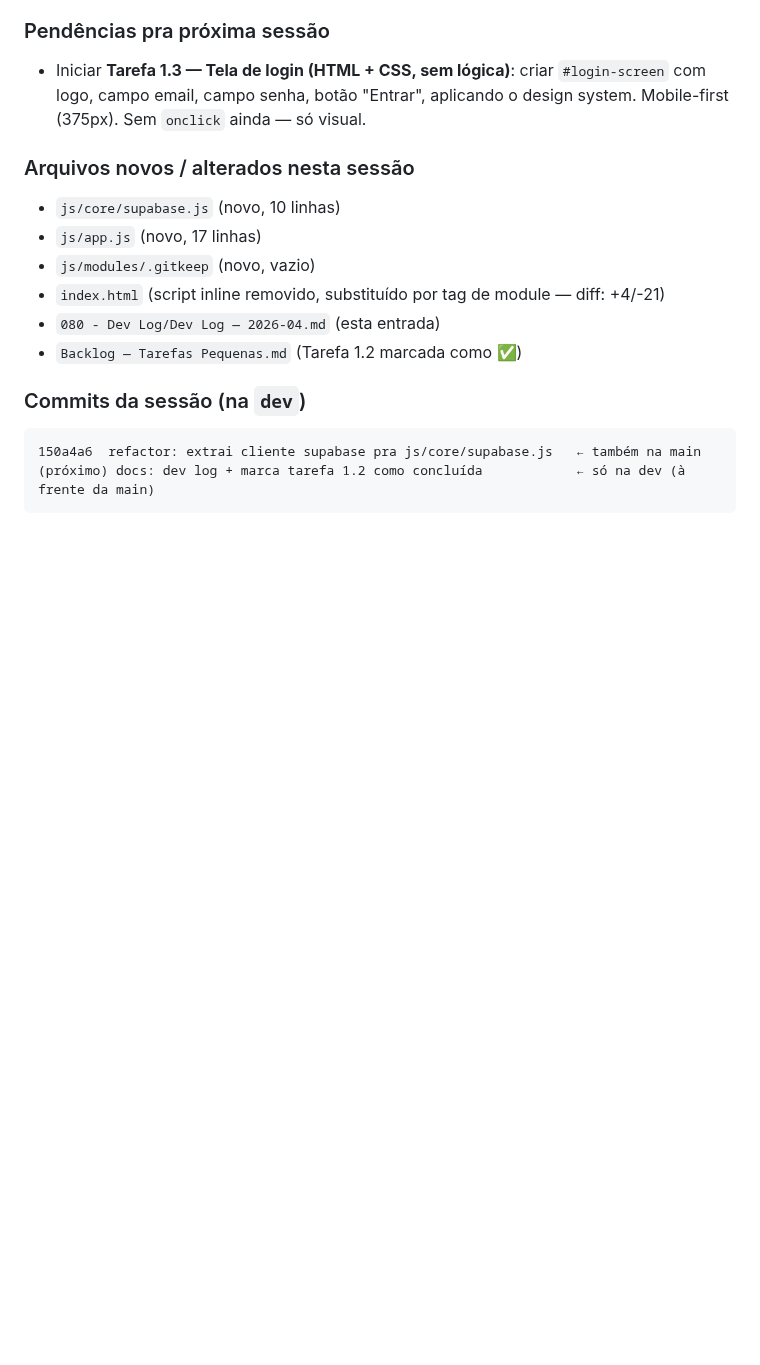
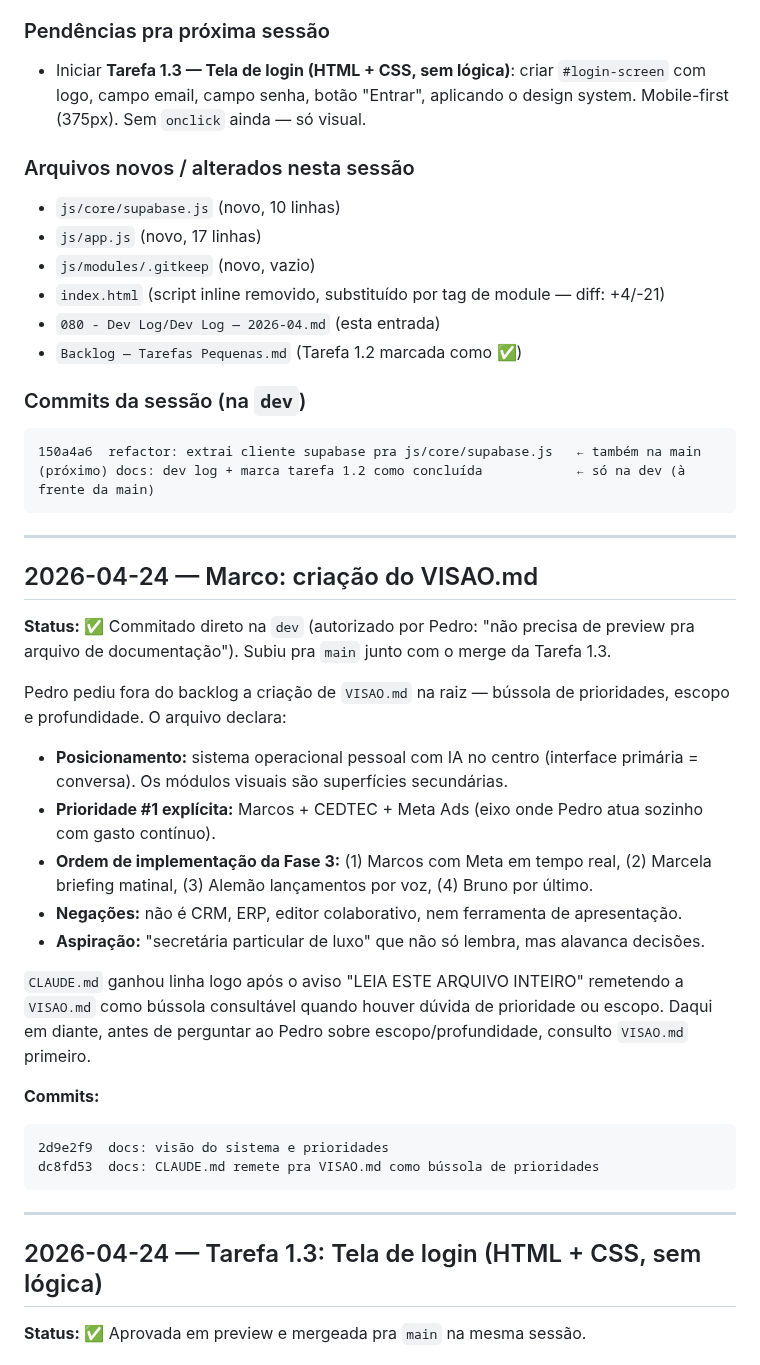
Before and after one commit to pedropertel/assistente-v4, a Markdown page: 080 - Dev Log/Dev Log — 2026-04.md, the part around one of its changes. GitHub-like rendering; blank space fills up the shorter version.

Commit message:
docs: dev log + marca tarefa 1.3 como concluída

````diff
--- a/080 - Dev Log/Dev Log — 2026-04.md
+++ b/080 - Dev Log/Dev Log — 2026-04.md
@@ -165,3 +165,32 @@ a843f35  chore: setup inicial do projeto                       ← também na ma
 150a4a6  refactor: extrai cliente supabase pra js/core/supabase.js   ← também na main
 (próximo) docs: dev log + marca tarefa 1.2 como concluída            ← só na dev (à frente da main)
 ```
+
+---
+
+## 2026-04-24 — Marco: criação do VISAO.md
+
+**Status:** ✅ Commitado direto na `dev` (autorizado por Pedro: "não precisa de preview pra arquivo de documentação"). Subiu pra `main` junto com o merge da Tarefa 1.3.
+
+Pedro pediu fora do backlog a criação de `VISAO.md` na raiz — bússola de prioridades, escopo e profundidade. O arquivo declara:
+
+- **Posicionamento:** sistema operacional pessoal com IA no centro (interface primária = conversa). Os módulos visuais são superfícies secundárias.
+- **Prioridade #1 explícita:** Marcos + CEDTEC + Meta Ads (eixo onde Pedro atua sozinho com gasto contínuo).
+- **Ordem de implementação da Fase 3:** (1) Marcos com Meta em tempo real, (2) Marcela briefing matinal, (3) Alemão lançamentos por voz, (4) Bruno por último.
+- **Negações:** não é CRM, ERP, editor colaborativo, nem ferramenta de apresentação.
+- **Aspiração:** "secretária particular de luxo" que não só lembra, mas alavanca decisões.
+
+`CLAUDE.md` ganhou linha logo após o aviso "LEIA ESTE ARQUIVO INTEIRO" remetendo a `VISAO.md` como bússola consultável quando houver dúvida de prioridade ou escopo. Daqui em diante, antes de perguntar ao Pedro sobre escopo/profundidade, consulto `VISAO.md` primeiro.
+
+**Commits:**
+```
+2d9e2f9  docs: visão do sistema e prioridades
+dc8fd53  docs: CLAUDE.md remete pra VISAO.md como bússola de prioridades
+```
+
+---
+
+## 2026-04-24 — Tarefa 1.3: Tela de login (HTML + CSS, sem lógica)
+
+**Status:** ✅ Aprovada em preview e mergeada pra `main` na mesma sessão.
+
````
Also changed, not shown: other parts of 080 - Dev Log/Dev Log — 2026-04.md (+29 -0 lines), Backlog — Tarefas Pequenas.md (+12 -2 lines).
